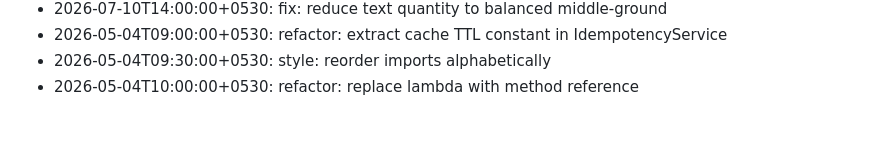
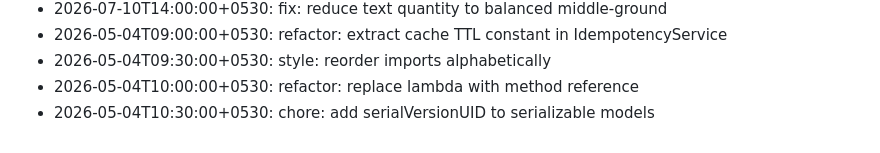
Before and after one commit to Aaditya022/UPI_Without_Internet, a Markdown page: CHANGELOG.md, the part around the change. Drawn GitHub-style.

Commit message:
chore: add serialVersionUID to serializable models

```diff
--- a/CHANGELOG.md
+++ b/CHANGELOG.md
@@ -44,3 +44,4 @@
 - 2026-05-04T09:00:00+0530: refactor: extract cache TTL constant in IdempotencyService
 - 2026-05-04T09:30:00+0530: style: reorder imports alphabetically
 - 2026-05-04T10:00:00+0530: refactor: replace lambda with method reference
+- 2026-05-04T10:30:00+0530: chore: add serialVersionUID to serializable models
```
